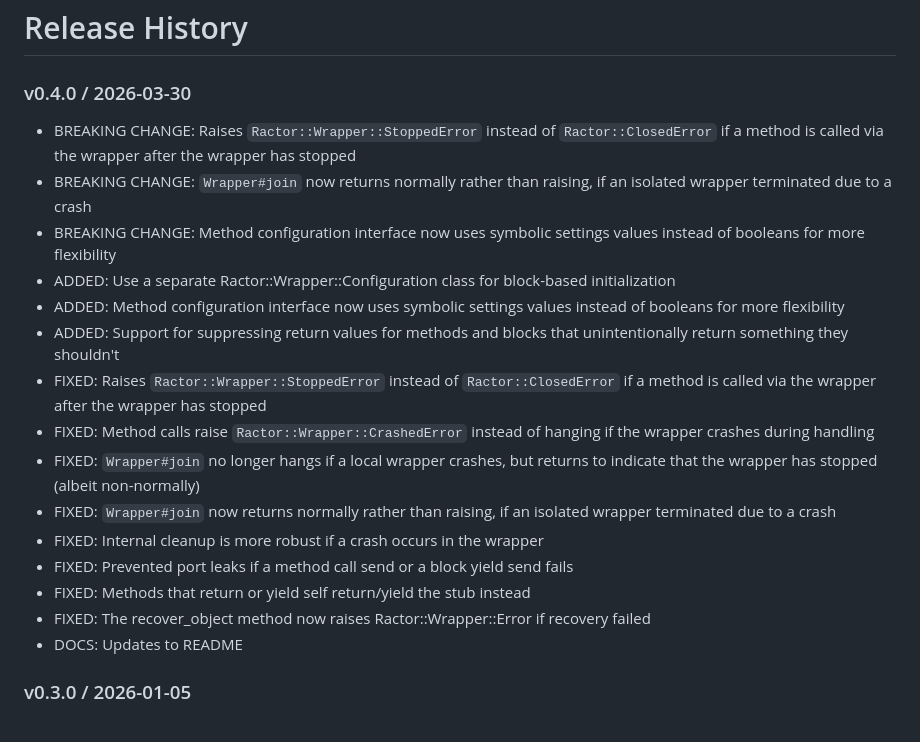
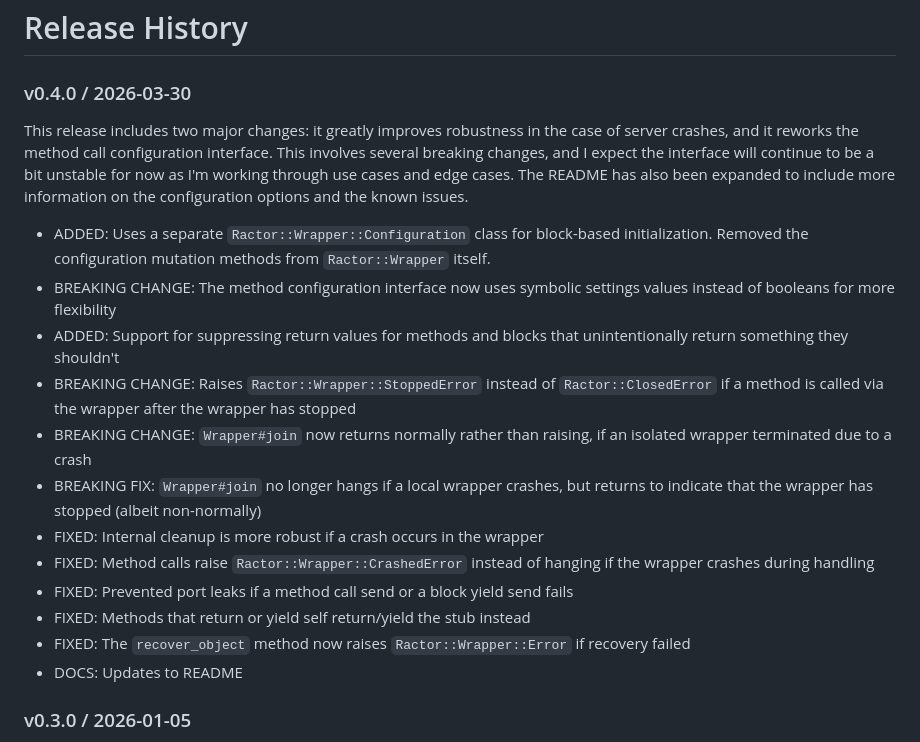
Before and after one commit to dazuma/ractor-wrapper, a Markdown page: CHANGELOG.md, the part around the change. Drawn GitHub-style.

Commit message:
Update CHANGELOG for v0.4.0 release

```diff
--- a/CHANGELOG.md
+++ b/CHANGELOG.md
@@ -2,20 +2,19 @@
 
 ### v0.4.0 / 2026-03-30
 
+This release includes two major changes: it greatly improves robustness in the case of server crashes, and it reworks the method call configuration interface. This involves several breaking changes, and I expect the interface will continue to be a bit unstable for now as I'm working through use cases and edge cases. The README has also been expanded to include more information on the configuration options and the known issues.
+
+* ADDED: Uses a separate `Ractor::Wrapper::Configuration` class for block-based initialization. Removed the configuration mutation methods from `Ractor::Wrapper` itself.
+* BREAKING CHANGE: The method configuration interface now uses symbolic settings values instead of booleans for more flexibility
+* ADDED: Support for suppressing return values for methods and blocks that unintentionally return something they shouldn't
 * BREAKING CHANGE: Raises `Ractor::Wrapper::StoppedError` instead of `Ractor::ClosedError` if a method is called via the wrapper after the wrapper has stopped
 * BREAKING CHANGE: `Wrapper#join` now returns normally rather than raising, if an isolated wrapper terminated due to a crash
-* BREAKING CHANGE: Method configuration interface now uses symbolic settings values instead of booleans for more flexibility
-* ADDED: Use a separate Ractor::Wrapper::Configuration class for block-based initialization
-* ADDED: Method configuration interface now uses symbolic settings values instead of booleans for more flexibility
-* ADDED: Support for suppressing return values for methods and blocks that unintentionally return something they shouldn't
-* FIXED: Raises `Ractor::Wrapper::StoppedError` instead of `Ractor::ClosedError` if a method is called via the wrapper after the wrapper has stopped
+* BREAKING FIX: `Wrapper#join` no longer hangs if a local wrapper crashes, but returns to indicate that the wrapper has stopped (albeit non-normally)
+* FIXED: Internal cleanup is more robust if a crash occurs in the wrapper
 * FIXED: Method calls raise `Ractor::Wrapper::CrashedError` instead of hanging if the wrapper crashes during handling
-* FIXED: `Wrapper#join` no longer hangs if a local wrapper crashes, but returns to indicate that the wrapper has stopped (albeit non-normally)
-* FIXED: `Wrapper#join` now returns normally rather than raising, if an isolated wrapper terminated due to a crash
-* FIXED: Internal cleanup is more robust if a crash occurs in the wrapper
 * FIXED: Prevented port leaks if a method call send or a block yield send fails
 * FIXED: Methods that return or yield self return/yield the stub instead
-* FIXED: The recover_object method now raises Ractor::Wrapper::Error if recovery failed
+* FIXED: The `recover_object` method now raises `Ractor::Wrapper::Error` if recovery failed
 * DOCS: Updates to README
 
 ### v0.3.0 / 2026-01-05
```
